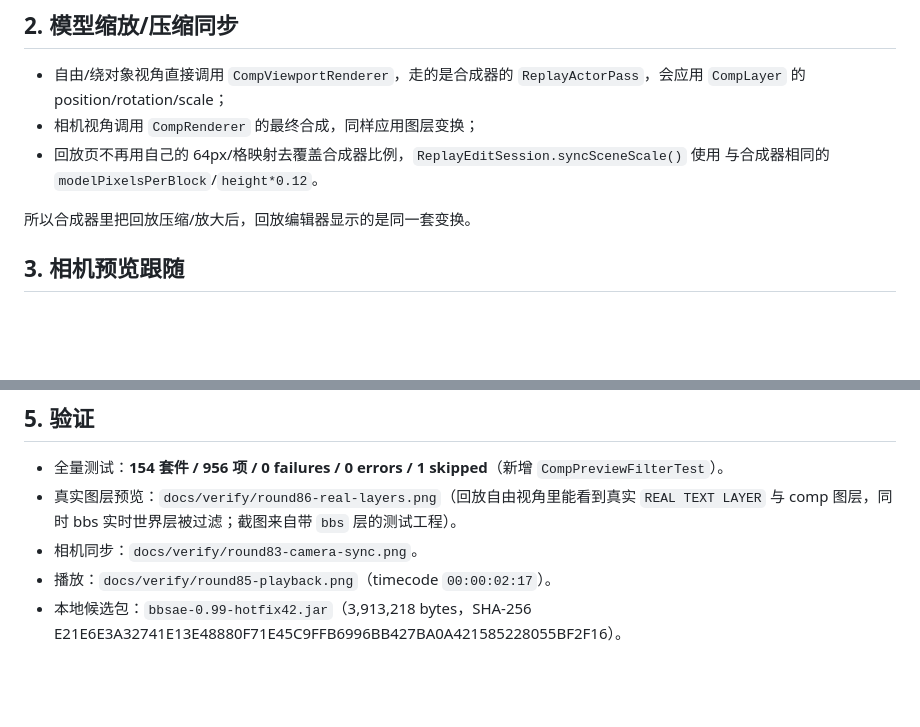
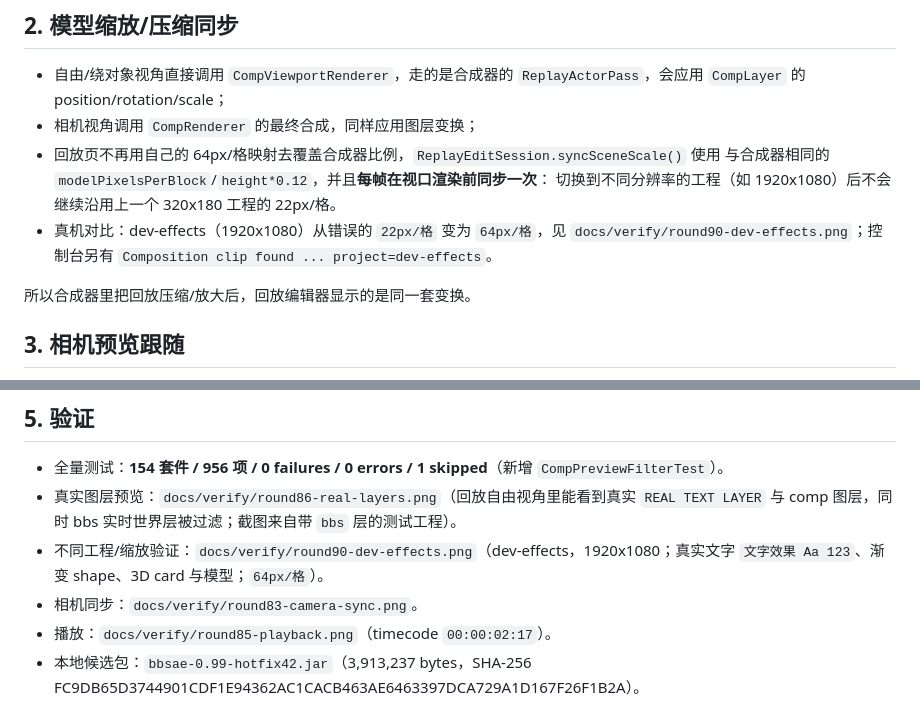
Before and after one commit to zhongend/bbsae, a Markdown page: docs/ROUND84-REPLAY-REAL-PREVIEW.md, 2 parts joined by grey strips. Rendered like a GitHub page; blank space fills up the shorter version.

Commit message:
fix(0.99-hotfix42): resync comp scale every replay frame

```diff
--- a/docs/ROUND84-REPLAY-REAL-PREVIEW.md
+++ b/docs/ROUND84-REPLAY-REAL-PREVIEW.md
@@ -31,7 +31,10 @@
   `CompLayer` 的 position/rotation/scale；
 - 相机视角调用 `CompRenderer` 的最终合成，同样应用图层变换；
 - 回放页不再用自己的 64px/格映射去覆盖合成器比例，`ReplayEditSession.syncSceneScale()` 使用
-  与合成器相同的 `modelPixelsPerBlock`/`height*0.12`。
+  与合成器相同的 `modelPixelsPerBlock`/`height*0.12`，并且**每帧在视口渲染前同步一次**：
+  切换到不同分辨率的工程（如 1920x1080）后不会继续沿用上一个 320x180 工程的 22px/格。
+- 真机对比：dev-effects（1920x1080）从错误的 `22px/格` 变为 `64px/格`，见
+  `docs/verify/round90-dev-effects.png`；控制台另有 `Composition clip found ... project=dev-effects`。
 
 所以合成器里把回放压缩/放大后，回放编辑器显示的是同一套变换。
 
@@ -57,6 +60,8 @@
 - 全量测试：**154 套件 / 956 项 / 0 failures / 0 errors / 1 skipped**（新增 `CompPreviewFilterTest`）。
 - 真实图层预览：`docs/verify/round86-real-layers.png`（回放自由视角里能看到真实
   `REAL TEXT LAYER` 与 comp 图层，同时 bbs 实时世界层被过滤；截图来自带 `bbs` 层的测试工程）。
+- 不同工程/缩放验证：`docs/verify/round90-dev-effects.png`（dev-effects，1920x1080；真实文字
+  `文字效果 Aa 123`、渐变 shape、3D card 与模型；`64px/格`）。
 - 相机同步：`docs/verify/round83-camera-sync.png`。
 - 播放：`docs/verify/round85-playback.png`（timecode `00:00:02:17`）。
-- 本地候选包：`bbsae-0.99-hotfix42.jar`（3,913,218 bytes，SHA-256 E21E6E3A32741E13E48880F71E45C9FFB6996BB427BA0A421585228055BF2F16）。
+- 本地候选包：`bbsae-0.99-hotfix42.jar`（3,913,237 bytes，SHA-256 FC9DB65D3744901CDF1E94362AC1CACB463AE6463397DCA729A1D167F26F1B2A）。
```
Also changed, not shown: CHANGELOG.md (+4 -2 lines), docs/verify/round90-dev-effects.png (added), 1 other file.
